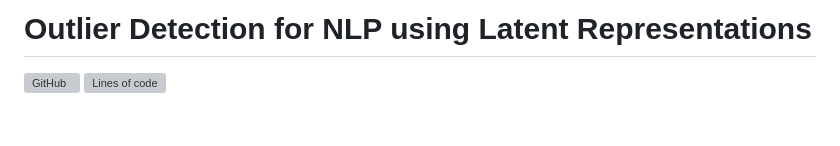
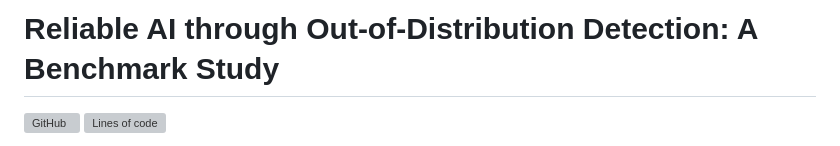
Before and after one commit to jose-melo/nlp-ood-detection, a Markdown page: README.md, the part around the change. Drawn GitHub-style; blank space fills up the shorter version; grey boxes are pictures that could not be loaded.

```diff
--- a/README.md
+++ b/README.md
@@ -1,4 +1,4 @@
-# Outlier Detection for NLP using Latent Representations
+# Reliable AI through Out-of-Distribution Detection: A Benchmark Study
 
 
 ![GitHub](https://img.shields.io/github/license/jose-melo/nlp-ood-detection) ![Lines of code](https://img.shields.io/tokei/lines/github/jose-melo/nlp-ood-detection)
```
